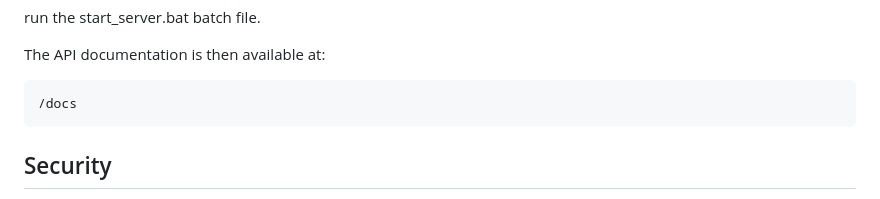
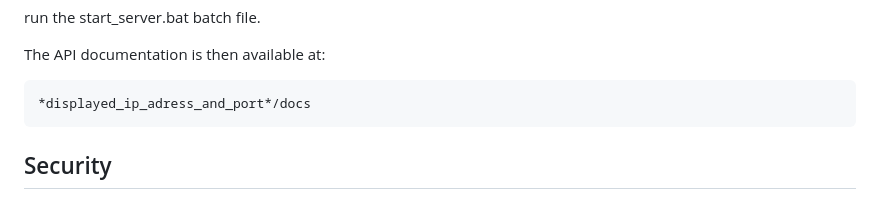
Before and after one commit to FilipAtanasovski-dev/District11Admin, a Markdown page: README.md, the part around the change. Drawn GitHub-style.

Commit message:
Update API documentation path in README

````diff
--- a/README.md
+++ b/README.md
@@ -142,7 +142,7 @@ run the start_server.bat batch file.
 The API documentation is then available at:
 
 ```text
-/docs
+*displayed_ip_adress_and_port*/docs
 ```
 
 ## Security
````
